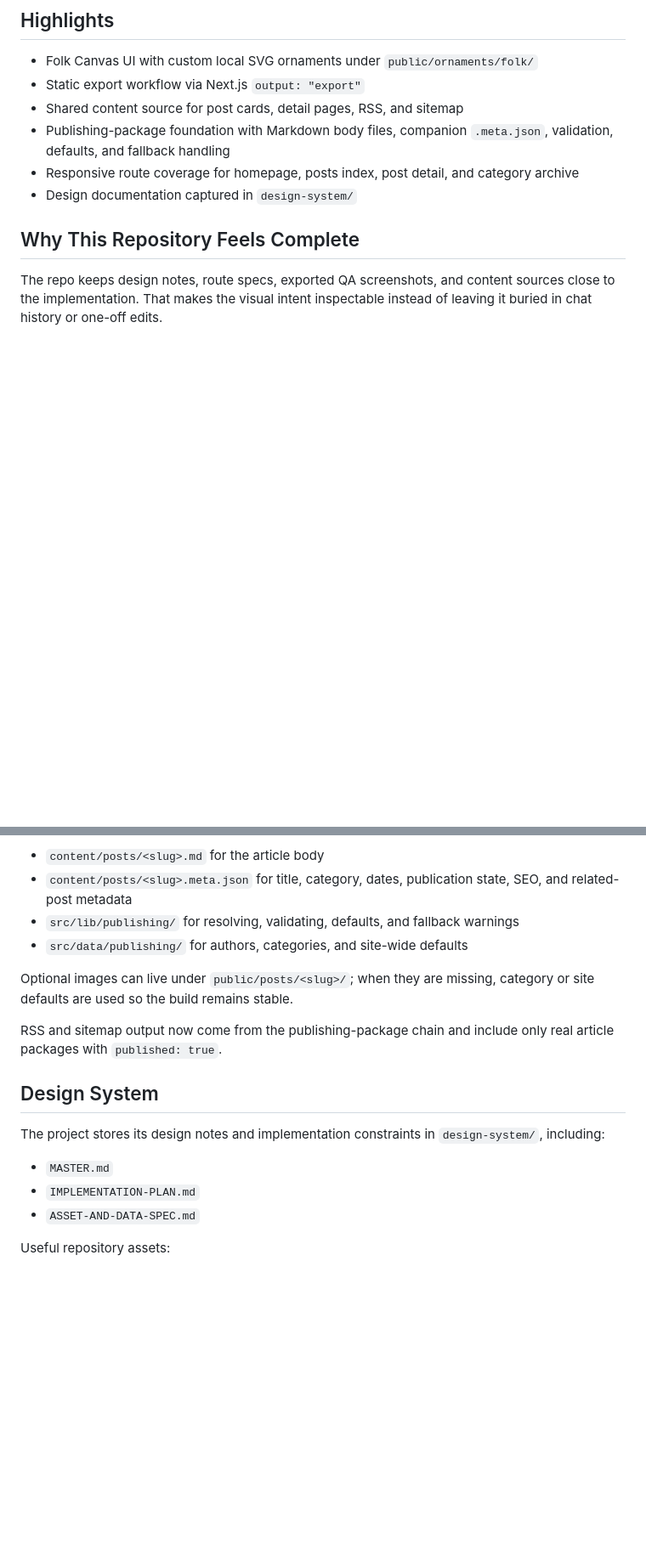
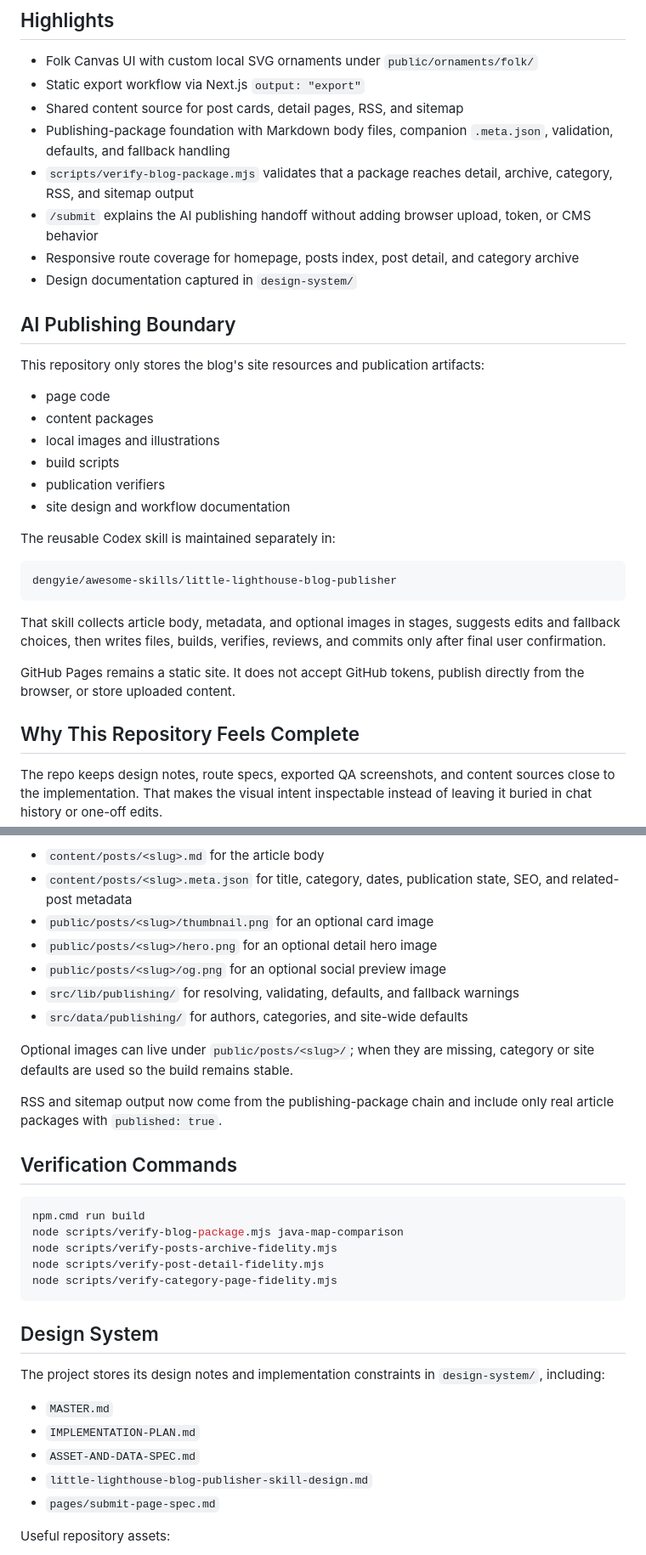
Before and after one commit to dengyie/dengyie.github.io, a Markdown page: README.en.md, 2 parts joined by grey strips. Shown at 85% size. GitHub-like rendering; blank space fills up the shorter version.

Commit message:
docs: clarify blog resources and publisher skill split

````diff
--- a/README.en.md
+++ b/README.en.md
@@ -44,8 +45,31 @@ The site is designed to ship as a static export for GitHub Pages while keeping t
 - Static export workflow via Next.js `output: "export"`
 - Shared content source for post cards, detail pages, RSS, and sitemap
 - Publishing-package foundation with Markdown body files, companion `.meta.json`, validation, defaults, and fallback handling
+- `scripts/verify-blog-package.mjs` validates that a package reaches detail, archive, category, RSS, and sitemap output
+- `/submit` explains the AI publishing handoff without adding browser upload, token, or CMS behavior
 - Responsive route coverage for homepage, posts index, post detail, and category archive
 - Design documentation captured in `design-system/`
+
+## AI Publishing Boundary
+
+This repository only stores the blog's site resources and publication artifacts:
+
+- page code
+- content packages
+- local images and illustrations
+- build scripts
+- publication verifiers
+- site design and workflow documentation
+
+The reusable Codex skill is maintained separately in:
+
+```text
+dengyie/awesome-skills/little-lighthouse-blog-publisher
+```
+
+That skill collects article body, metadata, and optional images in stages, suggests edits and fallback choices, then writes files, builds, verifies, reviews, and commits only after final user confirmation.
+
+GitHub Pages remains a static site. It does not accept GitHub tokens, publish directly from the browser, or store uploaded content.
 
 ## Why This Repository Feels Complete
 
@@ -123,12 +148,25 @@ The long-term workflow for adding new posts now uses a publishing-package model:
 
 - `content/posts/<slug>.md` for the article body
 - `content/posts/<slug>.meta.json` for title, category, dates, publication state, SEO, and related-post metadata
+- `public/posts/<slug>/thumbnail.png` for an optional card image
+- `public/posts/<slug>/hero.png` for an optional detail hero image
+- `public/posts/<slug>/og.png` for an optional social preview image
 - `src/lib/publishing/` for resolving, validating, defaults, and fallback warnings
 - `src/data/publishing/` for authors, categories, and site-wide defaults
 
 Optional images can live under `public/posts/<slug>/`; when they are missing, category or site defaults are used so the build remains stable.
 
 RSS and sitemap output now come from the publishing-package chain and include only real article packages with `published: true`.
+
+## Verification Commands
+
+```bash
+npm.cmd run build
+node scripts/verify-blog-package.mjs java-map-comparison
+node scripts/verify-posts-archive-fidelity.mjs
+node scripts/verify-post-detail-fidelity.mjs
+node scripts/verify-category-page-fidelity.mjs
+```
 
 ## Design System
 
@@ -137,6 +175,8 @@ The project stores its design notes and implementation constraints in `design-sy
 - `MASTER.md`
 - `IMPLEMENTATION-PLAN.md`
 - `ASSET-AND-DATA-SPEC.md`
+- `little-lighthouse-blog-publisher-skill-design.md`
+- `pages/submit-page-spec.md`
 
 Useful repository assets:
 
````
Also changed, not shown: other parts of README.en.md (+6 -4 lines), README.md (+56 -27 lines).
